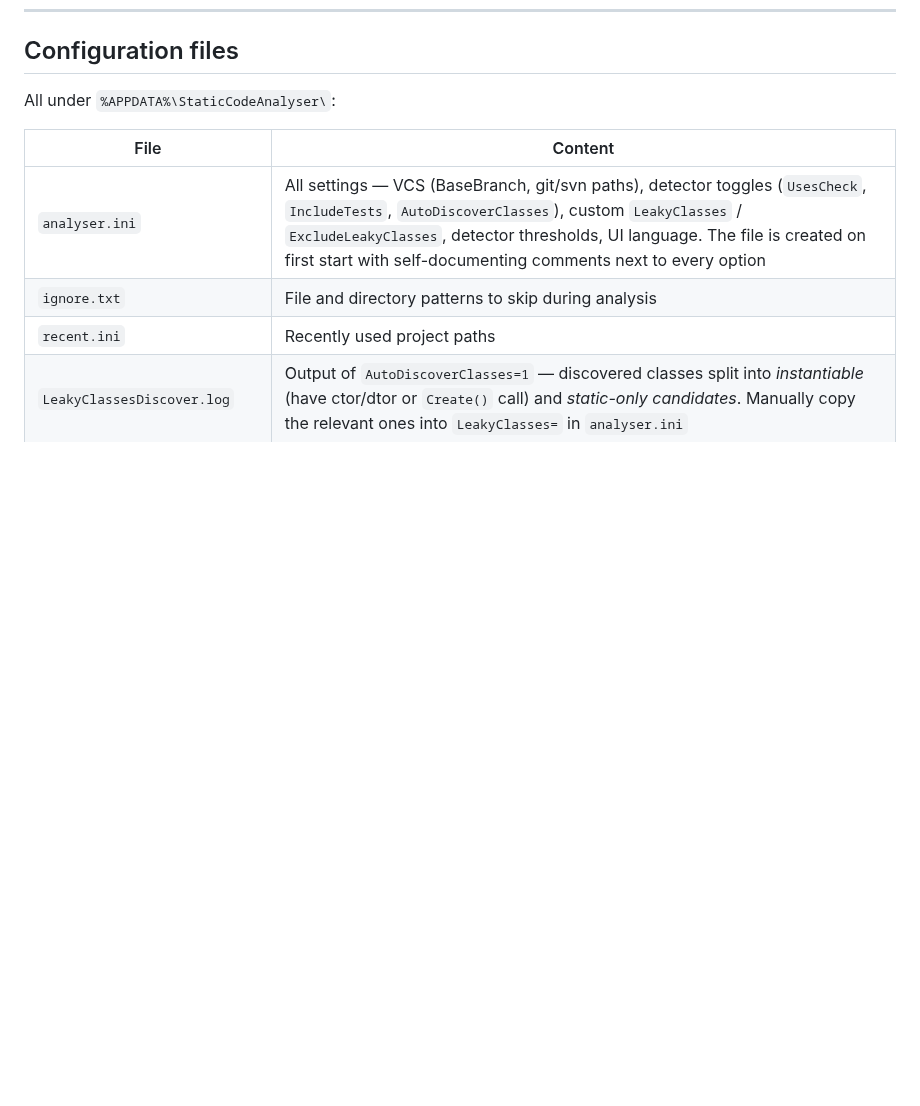
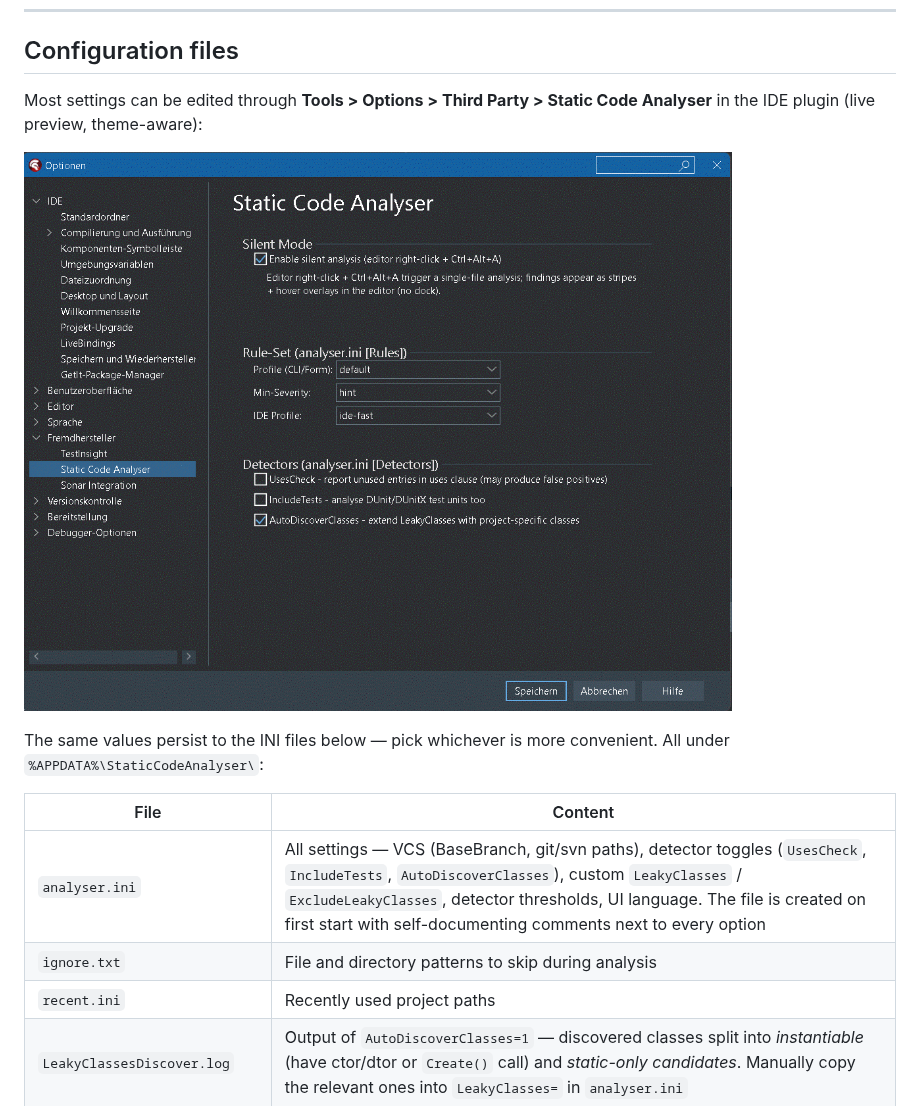
Before and after one commit to nrodear/StaticCodeAnalyser, a Markdown page: README.md, the part around one of its changes. Rendered like a GitHub page; pictures changed too: docs/OptionsSca.gif (added); blank space fills up the shorter version.

```diff
--- a/README.md
+++ b/README.md
@@ -475,7 +482,13 @@ Exit code mapping:
 
 ## Configuration files
 
-All under `%APPDATA%\StaticCodeAnalyser\`:
+Most settings can be edited through **Tools > Options > Third Party >
+Static Code Analyser** in the IDE plugin (live preview, theme-aware):
+
+![Tools > Options page for Static Code Analyser inside the Delphi IDE](docs/OptionsSca.gif)
+
+The same values persist to the INI files below — pick whichever is more
+convenient. All under `%APPDATA%\StaticCodeAnalyser\`:
 
 | File | Content |
 |------|---------|
```
Also changed, not shown: other parts of README.md (+9 -2 lines), README_de.md (+12 -1 lines), docs/sonar-setup.md (+2 -0 lines), docs/OptionsSonar.gif (added), docs/PlugInDockedSca.gif (added), docs/PlugInSca.gif (added).
